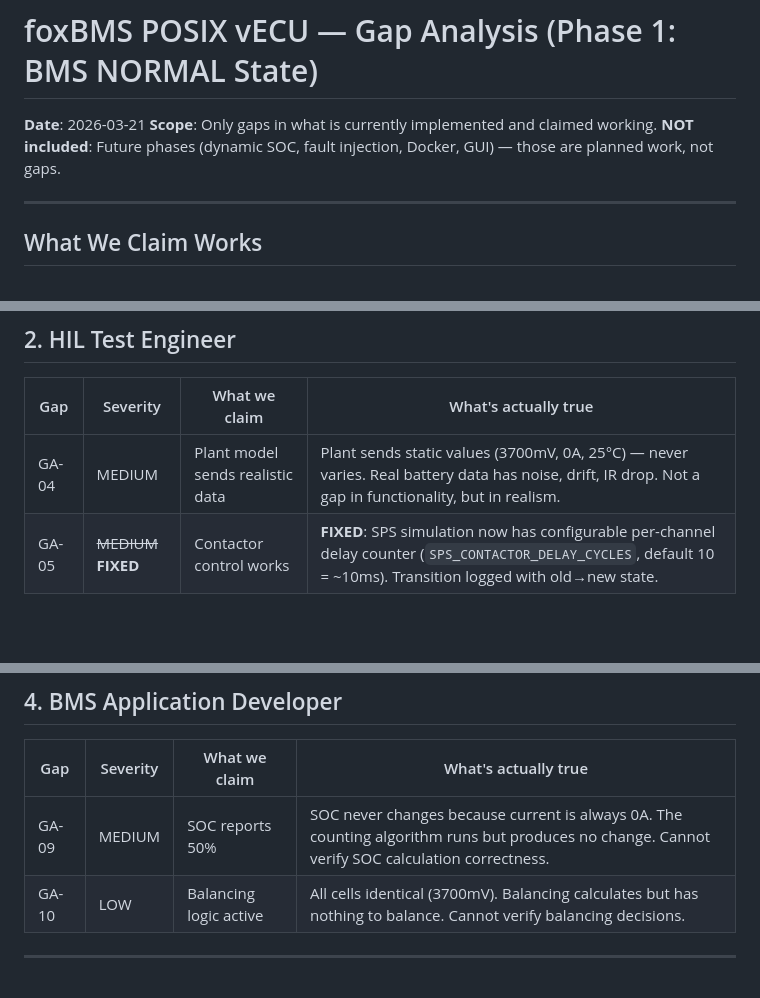
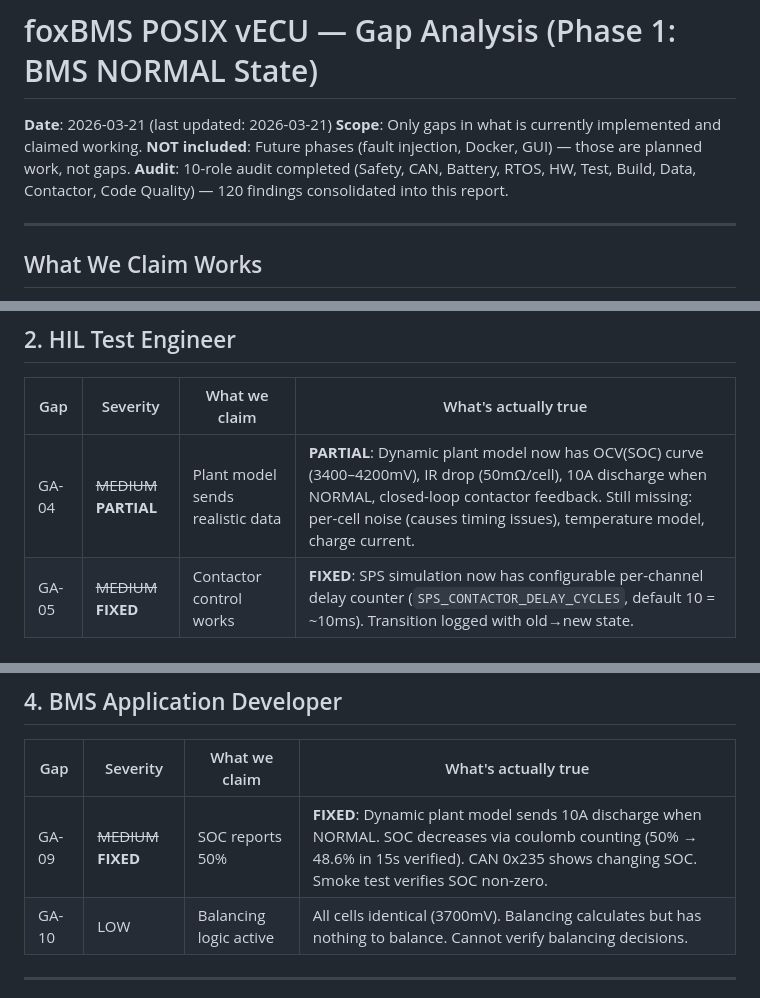
Before and after one commit to Taktflow-Systems/foxbms-posix, a Markdown page: GAP-ANALYSIS.md, 3 parts joined by grey strips. GitHub-like rendering; blank space fills up the shorter version.

```diff
--- a/GAP-ANALYSIS.md
+++ b/GAP-ANALYSIS.md
@@ -1,8 +1,9 @@
 # foxBMS POSIX vECU — Gap Analysis (Phase 1: BMS NORMAL State)
 
-**Date**: 2026-03-21
+**Date**: 2026-03-21 (last updated: 2026-03-21)
 **Scope**: Only gaps in what is currently implemented and claimed working.
-**NOT included**: Future phases (dynamic SOC, fault injection, Docker, GUI) — those are planned work, not gaps.
+**NOT included**: Future phases (fault injection, Docker, GUI) — those are planned work, not gaps.
+**Audit**: 10-role audit completed (Safety, CAN, Battery, RTOS, HW, Test, Build, Data, Contactor, Code Quality) — 120 findings consolidated into this report.
 
 ---
 
@@ -35,7 +36,7 @@
 
 | Gap | Severity | What we claim | What's actually true |
 |-----|----------|---------------|---------------------|
-| GA-04 | MEDIUM | Plant model sends realistic data | Plant sends static values (3700mV, 0A, 25°C) — never varies. Real battery data has noise, drift, IR drop. Not a gap in functionality, but in realism. |
+| GA-04 | ~~MEDIUM~~ **PARTIAL** | Plant model sends realistic data | **PARTIAL**: Dynamic plant model now has OCV(SOC) curve (3400–4200mV), IR drop (50mΩ/cell), 10A discharge when NORMAL, closed-loop contactor feedback. Still missing: per-cell noise (causes timing issues), temperature model, charge current. |
 | GA-05 | ~~MEDIUM~~ **FIXED** | Contactor control works | **FIXED**: SPS simulation now has configurable per-channel delay counter (`SPS_CONTACTOR_DELAY_CYCLES`, default 10 = ~10ms). Transition logged with old→new state. |
 
 ---
@@ -57,7 +58,7 @@
 
 | Gap | Severity | What we claim | What's actually true |
 |-----|----------|---------------|---------------------|
-| GA-09 | MEDIUM | SOC reports 50% | SOC never changes because current is always 0A. The counting algorithm runs but produces no change. Cannot verify SOC calculation correctness. |
+| GA-09 | ~~MEDIUM~~ **FIXED** | SOC reports 50% | **FIXED**: Dynamic plant model sends 10A discharge when NORMAL. SOC decreases via coulomb counting (50% → 48.6% in 15s verified). CAN 0x235 shows changing SOC. Smoke test verifies SOC non-zero. |
 | GA-10 | LOW | Balancing logic active | All cells identical (3700mV). Balancing calculates but has nothing to balance. Cannot verify balancing decisions. |
 
 ---
```
Also changed, not shown: other parts of GAP-ANALYSIS.md (+46 -9 lines).
